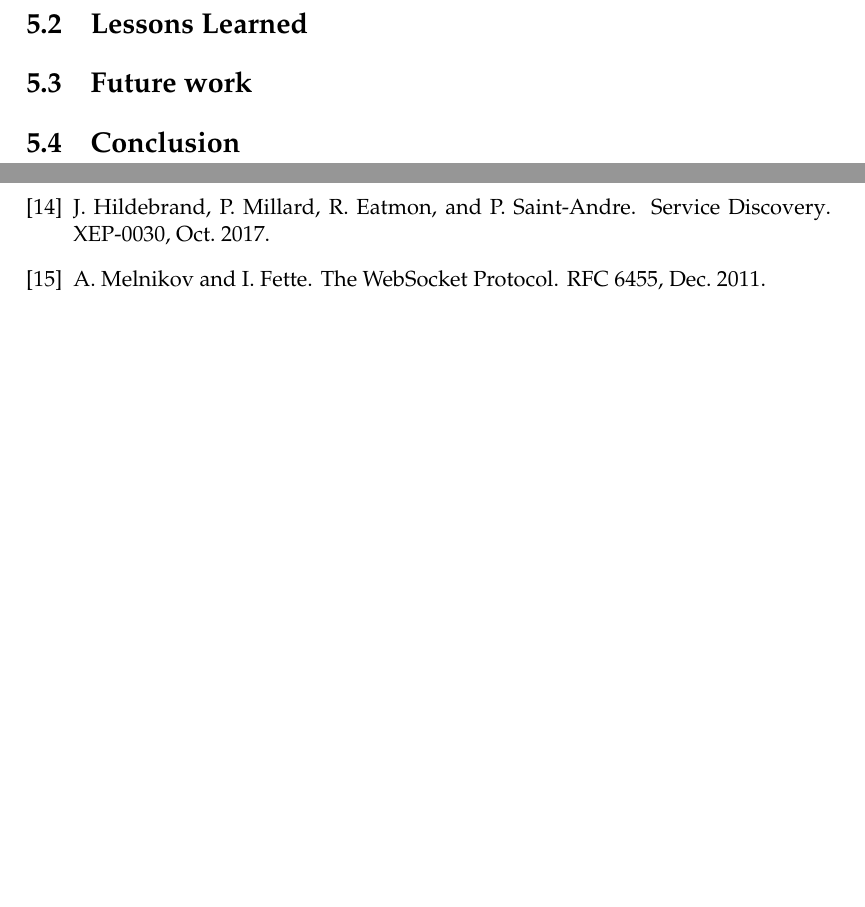
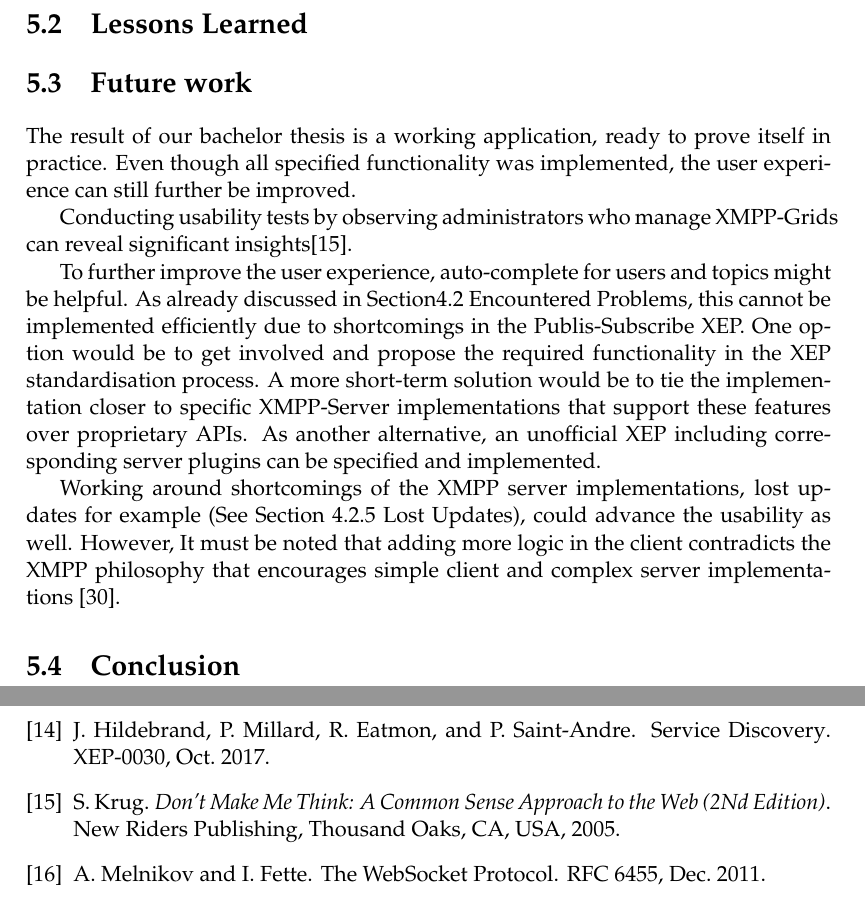
Before and after one commit to xmpp-grid-broker/documents, a LaTeX thesis (documents/final-submission-document/final-submission-document.tex, which reads documents/final-submission-document/chapters/5_discussion_and_conclusion.tex): two parts of pages 31 and 33 of 58, joined at a grey line, cut so that both start at the same text, the shorter picture padded with empty space. Compiled offline with pdfLaTeX.

Commit message:
Draft future work section

```diff
--- a/documents/final-submission-document/chapters/5_discussion_and_conclusion.tex
+++ b/documents/final-submission-document/chapters/5_discussion_and_conclusion.tex
@@ -48,11 +48,19 @@
 
 
 \section{Future work}
-% - Would require further analysis with "real XMPP-Grids administrators"
-% - Usability
-%    - A next step would be usability tests
-% - Some features require standard expansion and/or implementation in a xmpp server (see encountered problems)
-% - Features that are in Backlog
+The result of our bachelor thesis is a working application, ready to prove itself in practice.
+Even though all specified functionality was implemented, the user experience can still further be improved.
+
+Conducting usability tests by observing administrators who manage XMPP-Grids can reveal significant insights\cite{krug:dont-make-me-think}.
+
+To further improve the user experience, auto-complete for users and topics might be helpful.
+As already discussed in Section\fullref{encountered-problems}, this cannot be implemented efficiently due to shortcomings in the Publis-Subscribe XEP.
+One option would be to get involved and propose the required functionality in the XEP standardisation process.
+A more short-term solution would be to tie the implementation closer to specific XMPP-Server implementations that support these features over proprietary APIs.
+As another alternative,  an unofficial XEP including corresponding server plugins can be specified and implemented.
+
+Working around shortcomings of the XMPP server implementations, lost updates for example (See Section \fullref{sec:lost-updates}), could advance the usability as well.
+However, It must be noted that adding more logic in the client contradicts the XMPP philosophy that encourages simple client and complex server implementations \cite{definitive-guide-xmpp}.
 
 \section{Conclusion}
 % Similar to Redbackup
```
Also changed, not shown: documents/final-submission-document/references.bib (+16 -0 lines).
